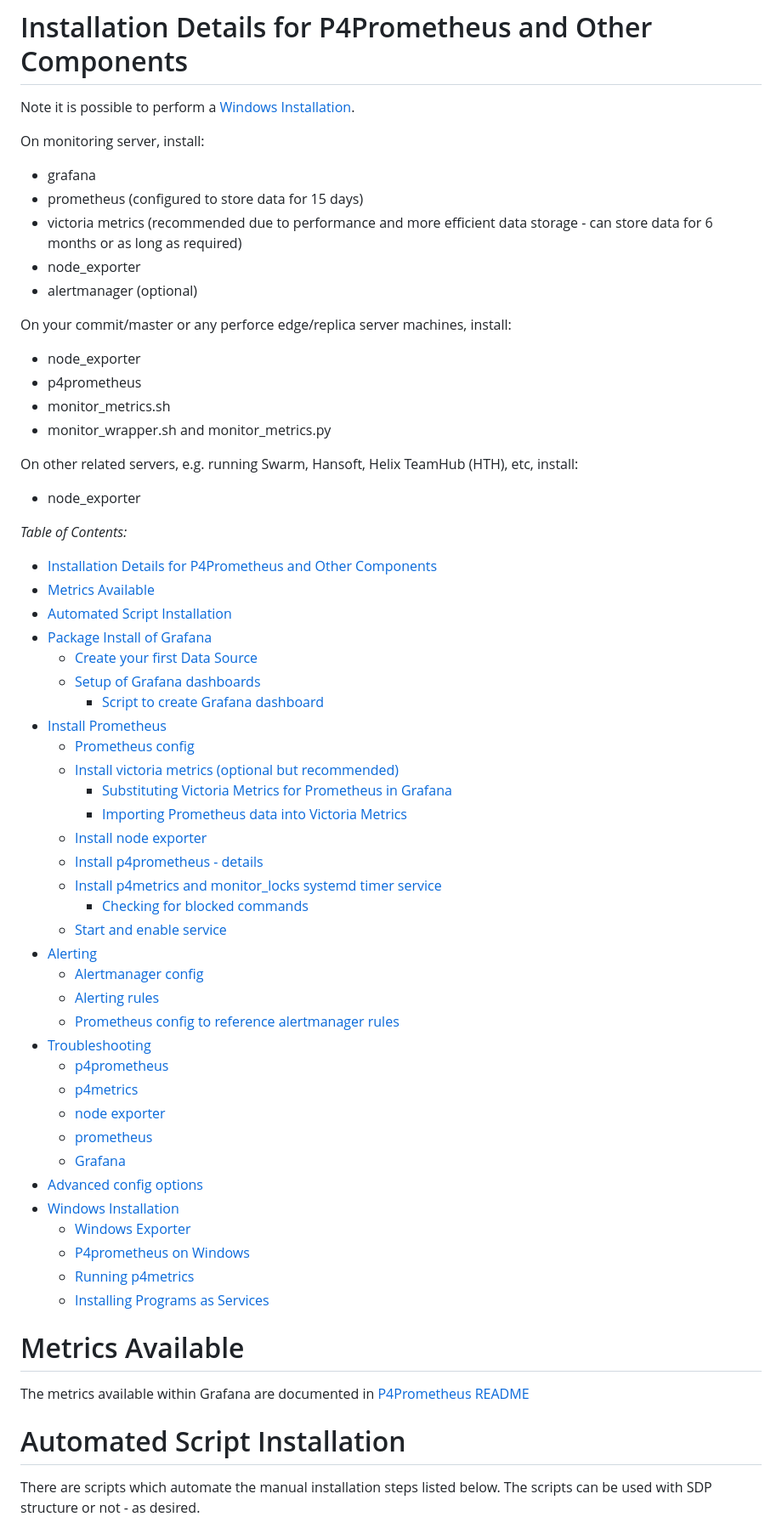
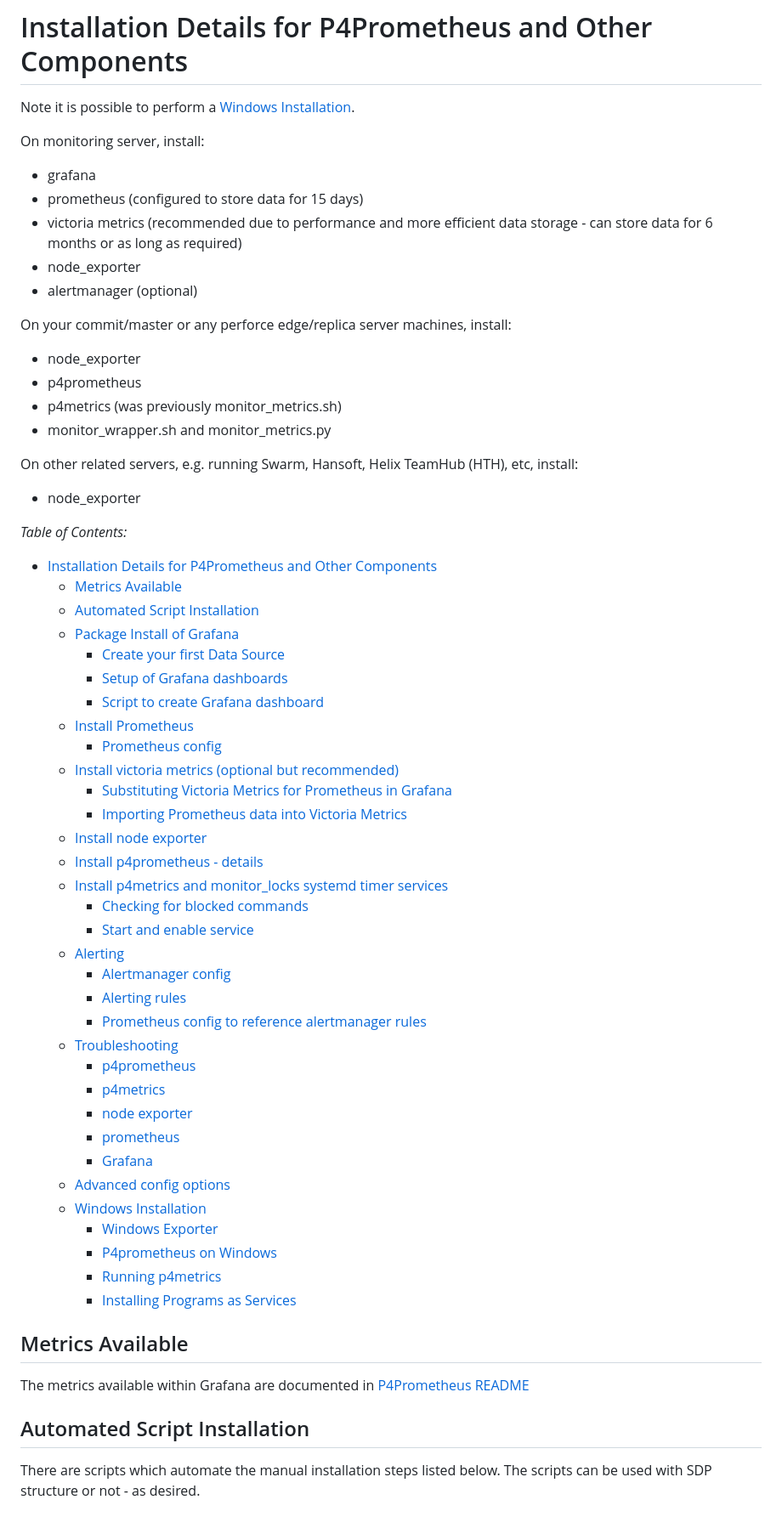
Before and after one commit to perforce/p4prometheus, a Markdown page: INSTALL.md, the part around one of its changes. Shown at 85% size. Drawn GitHub-style.

```diff
--- a/INSTALL.md
+++ b/INSTALL.md
@@ -3,62 +3,65 @@
 Note it is possible to perform a [Windows Installation](#windows-installation).
 
 On monitoring server, install:
-  - grafana
-  - prometheus (configured to store data for 15 days)
-  - victoria metrics (recommended due to performance and more efficient data storage - can store data for 6 months or as long as required)
-  - node_exporter
-  - alertmanager (optional)
+
+- grafana
+- prometheus (configured to store data for 15 days)
+- victoria metrics (recommended due to performance and more efficient data storage - can store data for 6 months or as long as required)
+- node_exporter
+- alertmanager (optional)
 
 On your commit/master or any perforce edge/replica server machines, install:
-  - node_exporter
-  - p4prometheus
-  - monitor_metrics.sh
-  - monitor_wrapper.sh and monitor_metrics.py
+
+- node_exporter
+- p4prometheus
+- p4metrics (was previously monitor_metrics.sh)
+- monitor_wrapper.sh and monitor_metrics.py
 
 On other related servers, e.g. running Swarm, Hansoft, Helix TeamHub (HTH), etc, install:
-  - node_exporter
+
+- node_exporter
 
 *Table of Contents:*
 
 - [Installation Details for P4Prometheus and Other Components](#installation-details-for-p4prometheus-and-other-components)
-- [Metrics Available](#metrics-available)
-- [Automated Script Installation](#automated-script-installation)
-- [Package Install of Grafana](#package-install-of-grafana)
-  - [Create your first Data Source](#create-your-first-data-source)
-  - [Setup of Grafana dashboards](#setup-of-grafana-dashboards)
+  - [Metrics Available](#metrics-available)
+  - [Automated Script Installation](#automated-script-installation)
+  - [Package Install of Grafana](#package-install-of-grafana)
+    - [Create your first Data Source](#create-your-first-data-source)
+    - [Setup of Grafana dashboards](#setup-of-grafana-dashboards)
     - [Script to create Grafana dashboard](#script-to-create-grafana-dashboard)
-- [Install Prometheus](#install-prometheus)
-  - [Prometheus config](#prometheus-config)
+  - [Install Prometheus](#install-prometheus)
+    - [Prometheus config](#prometheus-config)
   - [Install victoria metrics (optional but recommended)](#install-victoria-metrics-optional-but-recommended)
-      - [Substituting Victoria Metrics for Prometheus in Grafana](#substituting-victoria-metrics-for-prometheus-in-grafana)
+    - [Substituting Victoria Metrics for Prometheus in Grafana](#substituting-victoria-metrics-for-prometheus-in-grafana)
     - [Importing Prometheus data into Victoria Metrics](#importing-prometheus-data-into-victoria-metrics)
   - [Install node exporter](#install-node-exporter)
   - [Install p4prometheus - details](#install-p4prometheus---details)
-  - [Install p4metrics and monitor\_locks systemd timer service](#install-p4metrics-and-monitor_locks-systemd-timer-service)
+  - [Install p4metrics and monitor\_locks systemd timer services](#install-p4metrics-and-monitor_locks-systemd-timer-services)
     - [Checking for blocked commands](#checking-for-blocked-commands)
-  - [Start and enable service](#start-and-enable-service)
-- [Alerting](#alerting)
-  - [Alertmanager config](#alertmanager-config)
-  - [Alerting rules](#alerting-rules)
-  - [Prometheus config to reference alertmanager rules](#prometheus-config-to-reference-alertmanager-rules)
-- [Troubleshooting](#troubleshooting)
-  - [p4prometheus](#p4prometheus)
-  - [p4metrics](#p4metrics)
-  - [node exporter](#node-exporter)
-  - [prometheus](#prometheus)
-  - [Grafana](#grafana)
-- [Advanced config options](#advanced-config-options)
-- [Windows Installation](#windows-installation)
-  - [Windows Exporter](#windows-exporter)
-  - [P4prometheus on Windows](#p4prometheus-on-windows)
-  - [Running p4metrics](#running-p4metrics)
-  - [Installing Programs as Services](#installing-programs-as-services)
+    - [Start and enable service](#start-and-enable-service)
+  - [Alerting](#alerting)
+    - [Alertmanager config](#alertmanager-config)
+    - [Alerting rules](#alerting-rules)
+    - [Prometheus config to reference alertmanager rules](#prometheus-config-to-reference-alertmanager-rules)
+  - [Troubleshooting](#troubleshooting)
+    - [p4prometheus](#p4prometheus)
+    - [p4metrics](#p4metrics)
+    - [node exporter](#node-exporter)
+    - [prometheus](#prometheus)
+    - [Grafana](#grafana)
+  - [Advanced config options](#advanced-config-options)
+  - [Windows Installation](#windows-installation)
+    - [Windows Exporter](#windows-exporter)
+    - [P4prometheus on Windows](#p4prometheus-on-windows)
+    - [Running p4metrics](#running-p4metrics)
+    - [Installing Programs as Services](#installing-programs-as-services)
 
-# Metrics Available
+## Metrics Available
 
 The metrics available within Grafana are documented in [P4Prometheus README](README.md#metrics-available)
 
-# Automated Script Installation
+## Automated Script Installation
 
 There are scripts which automate the manual installation steps listed below. The scripts can be used with SDP
 structure or not - as desired.
```
Also changed, not shown: other parts of INSTALL.md (+69 -68 lines).
